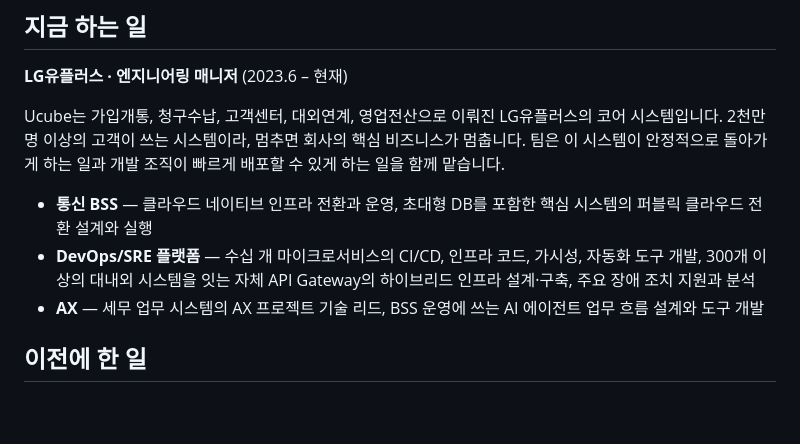
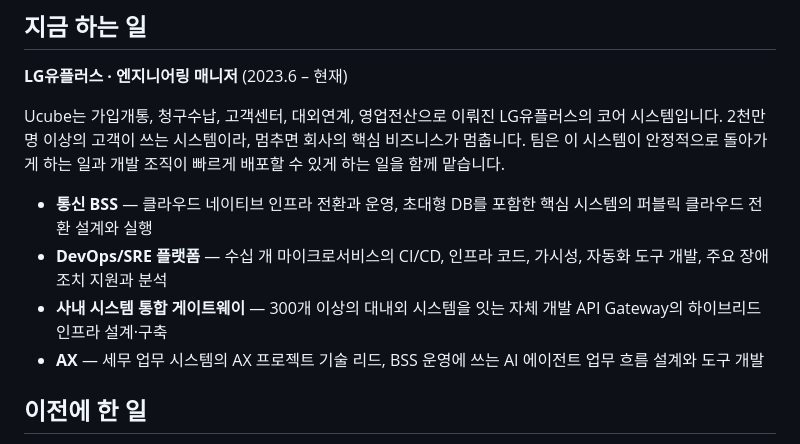
Before and after one commit to gnu-gnu/blog, a Markdown page: src/pages/about.md, the part around the change. Drawn GitHub-style; blank space fills up the shorter version.

Commit message:
About: list integration gateway separately
Co-Authored-By: Claude Opus 5.5 <noreply@anthropic.com>
Claude-Session: https://claude.ai/code/session_01CmvzNKtaSEGc4v8aPec3ds

```diff
--- a/src/pages/about.md
+++ b/src/pages/about.md
@@ -13,7 +13,8 @@ lede: LG유플러스에서 통신 BSS인 Ucube의 운영과 DevOps를 맡는 Ucu
 Ucube는 가입개통, 청구수납, 고객센터, 대외연계, 영업전산으로 이뤄진 LG유플러스의 코어 시스템입니다. 2천만 명 이상의 고객이 쓰는 시스템이라, 멈추면 회사의 핵심 비즈니스가 멈춥니다. 팀은 이 시스템이 안정적으로 돌아가게 하는 일과 개발 조직이 빠르게 배포할 수 있게 하는 일을 함께 맡습니다.
 
 - **통신 BSS** — 클라우드 네이티브 인프라 전환과 운영, 초대형 DB를 포함한 핵심 시스템의 퍼블릭 클라우드 전환 설계와 실행
-- **DevOps/SRE 플랫폼** — 수십 개 마이크로서비스의 CI/CD, 인프라 코드, 가시성, 자동화 도구 개발, 300개 이상의 대내외 시스템을 잇는 자체 API Gateway의 하이브리드 인프라 설계·구축, 주요 장애 조치 지원과 분석
+- **DevOps/SRE 플랫폼** — 수십 개 마이크로서비스의 CI/CD, 인프라 코드, 가시성, 자동화 도구 개발, 주요 장애 조치 지원과 분석
+- **사내 시스템 통합 게이트웨이** — 300개 이상의 대내외 시스템을 잇는 자체 개발 API Gateway의 하이브리드 인프라 설계·구축
 - **AX** — 세무 업무 시스템의 AX 프로젝트 기술 리드, BSS 운영에 쓰는 AI 에이전트 업무 흐름 설계와 도구 개발
 
 ## 이전에 한 일
```
